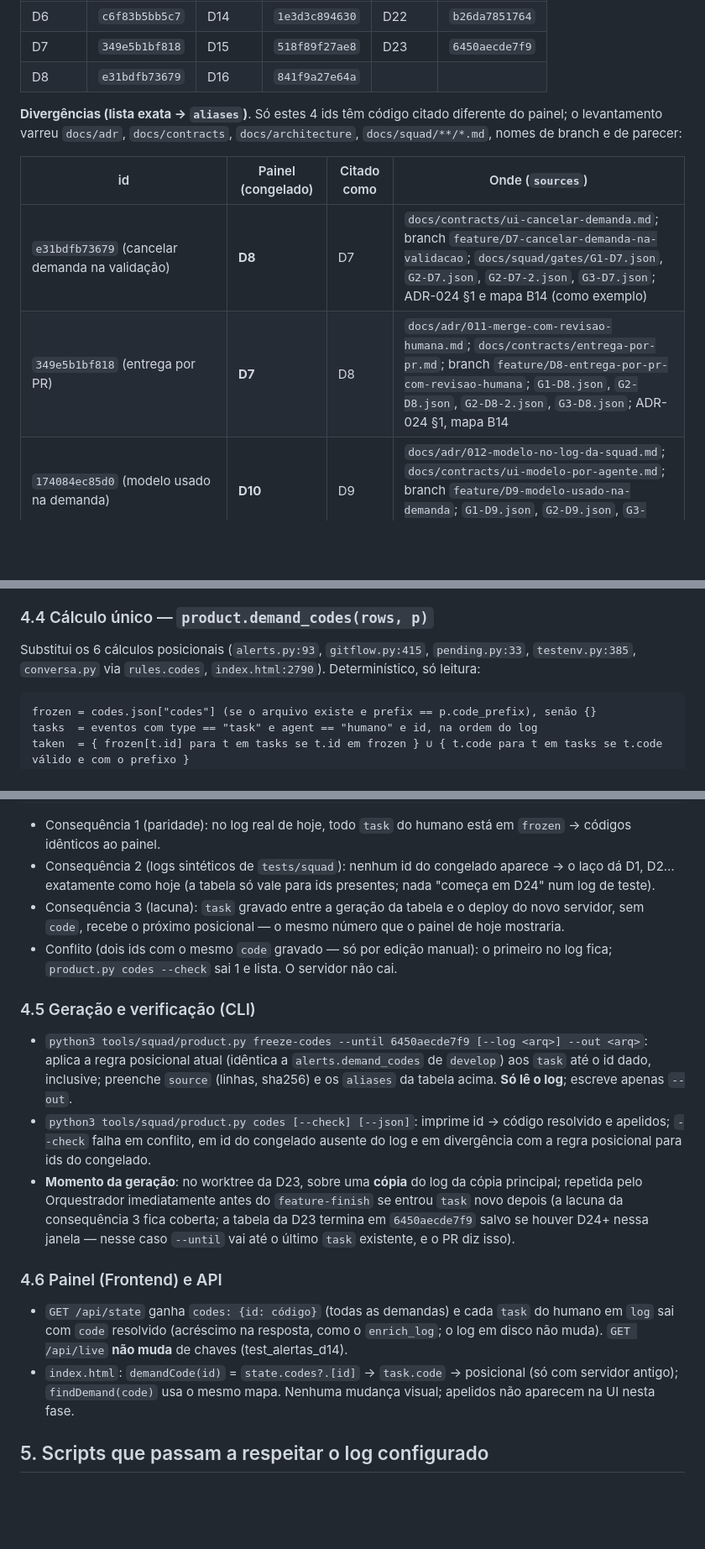
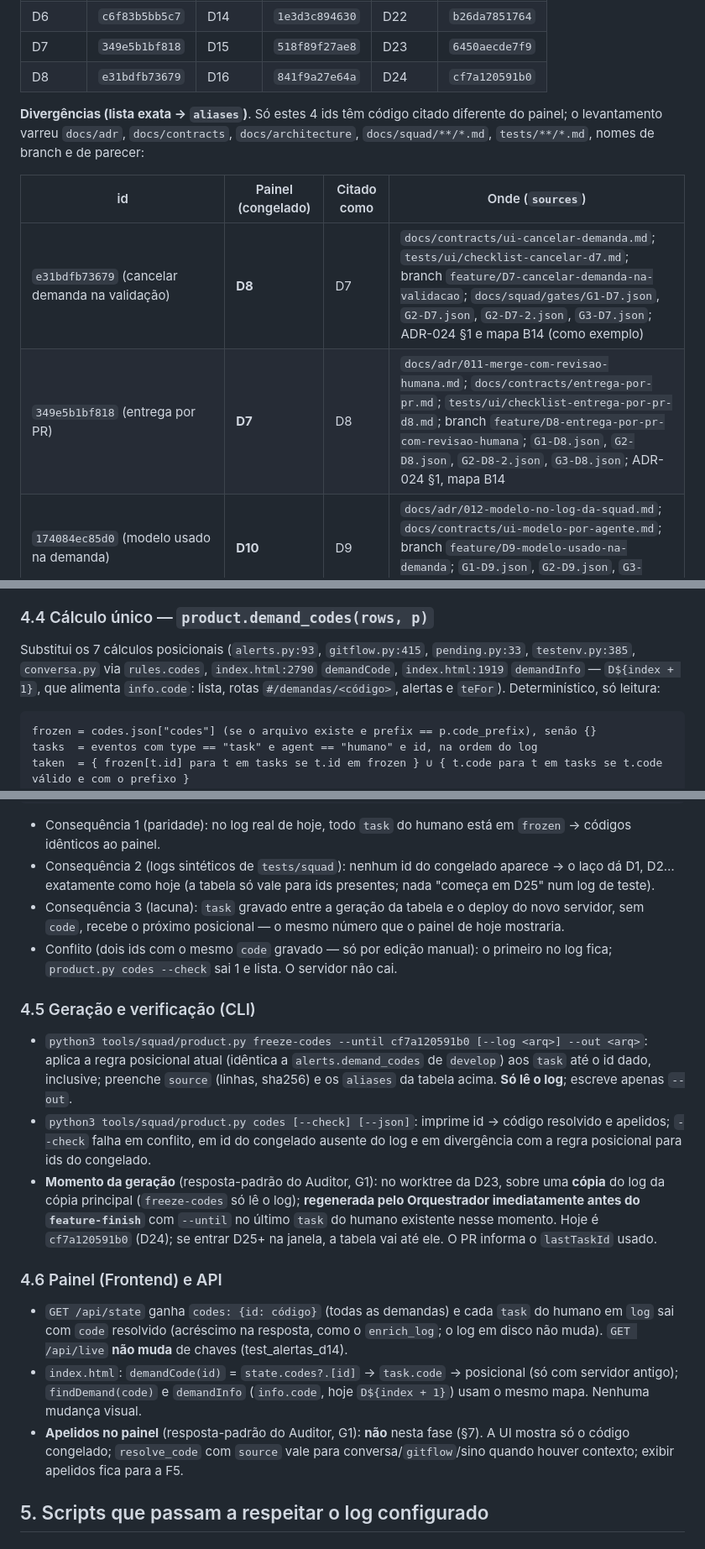
Before and after one commit to jcrouzillard/checkout-saga-squad, a Markdown page: docs/contracts/f2a-resolvedor-de-produto.md, 3 parts joined by grey strips. Shown at 84% size. Rendered like a GitHub page; blank space fills up the shorter version.

Commit message:
D23 (Arquiteto): contrato da F2a ajustado às ressalvas do G1 — 7 cálculos, congelamento D1–D24, branch em voo D24
Co-Authored-By: Claude Opus 5.5 (1M context) <noreply@anthropic.com>

````diff
--- a/docs/contracts/f2a-resolvedor-de-produto.md
+++ b/docs/contracts/f2a-resolvedor-de-produto.md
@@ -150,15 +155,15 @@ refaz e o teste compara — CA-3):
 | D5 | `d91b7a8b31d9` | D13 | `efe387a35d71` | D21 | `71b7d9bc3313` |
 | D6 | `c6f83b5bb5c7` | D14 | `1e3d3c894630` | D22 | `b26da7851764` |
 | D7 | `349e5b1bf818` | D15 | `518f89f27ae8` | D23 | `6450aecde7f9` |
-| D8 | `e31bdfb73679` | D16 | `841f9a27e64a` | | |
+| D8 | `e31bdfb73679` | D16 | `841f9a27e64a` | D24 | `cf7a120591b0` |
 
 **Divergências (lista exata → `aliases`)**. Só estes 4 ids têm código citado diferente do painel; o levantamento varreu
-`docs/adr`, `docs/contracts`, `docs/architecture`, `docs/squad/**/*.md`, nomes de branch e de parecer:
+`docs/adr`, `docs/contracts`, `docs/architecture`, `docs/squad/**/*.md`, `tests/**/*.md`, nomes de branch e de parecer:
 
 | id | Painel (congelado) | Citado como | Onde (`sources`) |
 |---|---|---|---|
-| `e31bdfb73679` (cancelar demanda na validação) | **D8** | D7 | `docs/contracts/ui-cancelar-demanda.md`; branch `feature/D7-cancelar-demanda-na-validacao`; `docs/squad/gates/G1-D7.json`, `G2-D7.json`, `G2-D7-2.json`, `G3-D7.json`; ADR-024 §1 e mapa B14 (como exemplo) |
-| `349e5b1bf818` (entrega por PR) | **D7** | D8 | `docs/adr/011-merge-com-revisao-humana.md`; `docs/contracts/entrega-por-pr.md`; branch `feature/D8-entrega-por-pr-com-revisao-humana`; `G1-D8.json`, `G2-D8.json`, `G2-D8-2.json`, `G3-D8.json`; ADR-024 §1, mapa B14 |
+| `e31bdfb73679` (cancelar demanda na validação) | **D8** | D7 | `docs/contracts/ui-cancelar-demanda.md`; `tests/ui/checklist-cancelar-d7.md`; branch `feature/D7-cancelar-demanda-na-validacao`; `docs/squad/gates/G1-D7.json`, `G2-D7.json`, `G2-D7-2.json`, `G3-D7.json`; ADR-024 §1 e mapa B14 (como exemplo) |
+| `349e5b1bf818` (entrega por PR) | **D7** | D8 | `docs/adr/011-merge-com-revisao-humana.md`; `docs/contracts/entrega-por-pr.md`; `tests/ui/checklist-entrega-por-pr-d8.md`; branch `feature/D8-entrega-por-pr-com-revisao-humana`; `G1-D8.json`, `G2-D8.json`, `G2-D8-2.json`, `G3-D8.json`; ADR-024 §1, mapa B14 |
 | `174084ec85d0` (modelo usado na demanda) | **D10** | D9 | `docs/adr/012-modelo-no-log-da-squad.md`; `docs/contracts/ui-modelo-por-agente.md`; branch `feature/D9-modelo-usado-na-demanda`; `G1-D9.json`, `G2-D9.json`, `G3-D9.json`; ADR-024 §1, mapa B14 |
 | `f2324e0f25de` (alinhar documentação/código/infra) | **D9** | D10 | `docs/contracts/d10-alinhamento.md`; branch `feature/D10-alinhar-documentacao-codigo-infra`; `G1-D10.json`, `G2-D10.json`, `G3-D10.json`; ADR-024 §1, mapa B14 |
 
@@ -174,8 +179,9 @@ exatamente o que o `code` gravado no evento elimina daqui para frente.
   arquivo de parecer, branch ou documento antigo é renomeado.
 
 ### 4.4 Cálculo único — `product.demand_codes(rows, p)`
-Substitui os 6 cálculos posicionais (`alerts.py:93`, `gitflow.py:415`, `pending.py:33`, `testenv.py:385`,
-`conversa.py` via `rules.codes`, `index.html:2790`). Determinístico, só leitura:
+Substitui os 7 cálculos posicionais (`alerts.py:93`, `gitflow.py:415`, `pending.py:33`, `testenv.py:385`,
+`conversa.py` via `rules.codes`, `index.html:2790` `demandCode`, `index.html:1919` `demandInfo` — `D${index + 1}`,
+que alimenta `info.code`: lista, rotas `#/demandas/<código>`, alertas e `teFor`). Determinístico, só leitura:
 
 ```
 frozen = codes.json["codes"] (se o arquivo existe e prefix == p.code_prefix), senão {}
@@ -190,29 +196,31 @@ para t em tasks:
 ```
 - Consequência 1 (paridade): no log real de hoje, todo `task` do humano está em `frozen` → códigos idênticos ao painel.
 - Consequência 2 (logs sintéticos de `tests/squad`): nenhum id do congelado aparece → o laço dá D1, D2… exatamente
-  como hoje (a tabela só vale para ids presentes; nada "começa em D24" num log de teste).
+  como hoje (a tabela só vale para ids presentes; nada "começa em D25" num log de teste).
 - Consequência 3 (lacuna): `task` gravado entre a geração da tabela e o deploy do novo servidor, sem `code`, recebe o
   próximo posicional — o mesmo número que o painel de hoje mostraria.
 - Conflito (dois ids com o mesmo `code` gravado — só por edição manual): o primeiro no log fica; `product.py codes
   --check` sai 1 e lista. O servidor não cai.
 
 ### 4.5 Geração e verificação (CLI)
-- `python3 tools/squad/product.py freeze-codes --until 6450aecde7f9 [--log <arq>] --out <arq>`: aplica a regra
+- `python3 tools/squad/product.py freeze-codes --until cf7a120591b0 [--log <arq>] --out <arq>`: aplica a regra
   posicional atual (idêntica a `alerts.demand_codes` de `develop`) aos `task` até o id dado, inclusive; preenche
   `source` (linhas, sha256) e os `aliases` da tabela acima. **Só lê o log**; escreve apenas `--out`.
 - `python3 tools/squad/product.py codes [--check] [--json]`: imprime id → código resolvido e apelidos; `--check` falha
   em conflito, em id do congelado ausente do log e em divergência com a regra posicional para ids do congelado.
-- **Momento da geração**: no worktree da D23, sobre uma **cópia** do log da cópia principal; repetida pelo
-  Orquestrador imediatamente antes do `feature-finish` se entrou `task` novo depois (a lacuna da consequência 3 fica
-  coberta; a tabela da D23 termina em `6450aecde7f9` salvo se houver D24+ nessa janela — nesse caso `--until` vai até o
-  último `task` existente, e o PR diz isso).
+- **Momento da geração** (resposta-padrão do Auditor, G1): no worktree da D23, sobre uma **cópia** do log da cópia
+  principal (`freeze-codes` só lê o log); **regenerada pelo Orquestrador imediatamente antes do `feature-finish`** com
+  `--until` no último `task` do humano existente nesse momento. Hoje é `cf7a120591b0` (D24); se entrar D25+ na janela,
+  a tabela vai até ele. O PR informa o `lastTaskId` usado.
 
 ### 4.6 Painel (Frontend) e API
 - `GET /api/state` ganha `codes: {id: código}` (todas as demandas) e cada `task` do humano em `log` sai com `code`
   resolvido (acréscimo na resposta, como o `enrich_log`; o log em disco não muda). `GET /api/live` **não muda** de
   chaves (test_alertas_d14).
 - `index.html`: `demandCode(id)` = `state.codes?.[id]` → `task.code` → posicional (só com servidor antigo);
-  `findDemand(code)` usa o mesmo mapa. Nenhuma mudança visual; apelidos não aparecem na UI nesta fase.
+  `findDemand(code)` e `demandInfo` (`info.code`, hoje `D${index + 1}`) usam o mesmo mapa. Nenhuma mudança visual.
+- **Apelidos no painel** (resposta-padrão do Auditor, G1): **não** nesta fase (§7). A UI mostra só o código congelado;
+  `resolve_code` com `source` vale para conversa/`gitflow`/sino quando houver contexto; exibir apelidos fica para a F5.
 
 ## 5. Scripts que passam a respeitar o log configurado
 
````
Also changed, not shown: other parts of docs/contracts/f2a-resolvedor-de-produto.md (+18 -12 lines), docs/adr/024-plataforma-multiproduto.md (+1 -1 lines).
